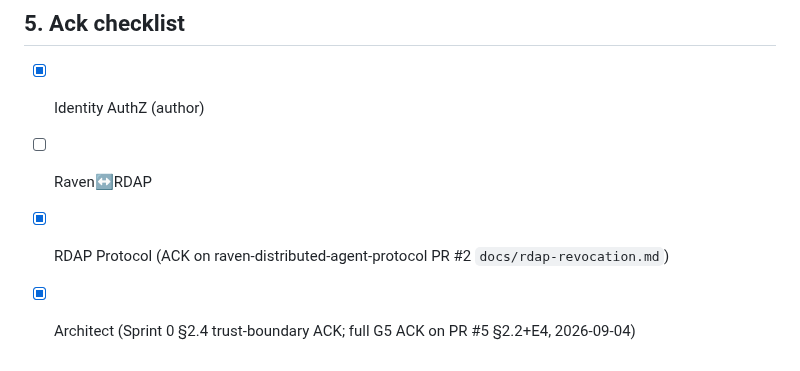
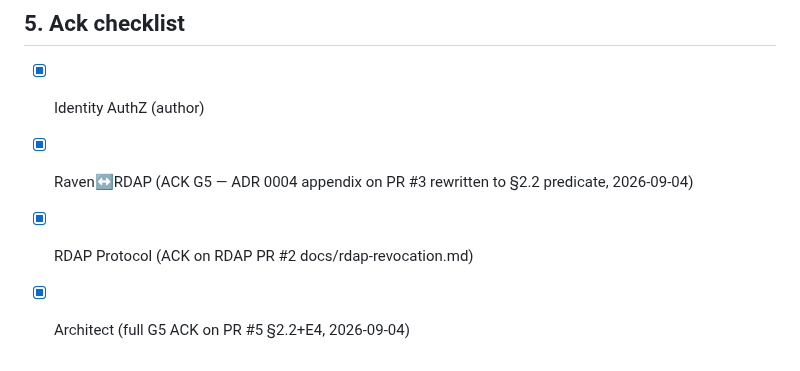
Before and after one commit to Ahmadreza-Arezehgar/RAVEN, a Markdown page: docs/engineering/G5_CROSS_STACK_REVOKE_POLICY.md, the part around the change. Drawn GitHub-style.

Commit message:
docs(identity): mark all G5 §5 owner ACKs complete
Raven↔RDAP ACK recorded after ADR 0004 appendix rewrite on PR #3.

Co-authored-by: Ahmadreza Arezehgar  <Ahmadreza-Arezehgar@users.noreply.github.com>

```diff
--- a/docs/engineering/G5_CROSS_STACK_REVOKE_POLICY.md
+++ b/docs/engineering/G5_CROSS_STACK_REVOKE_POLICY.md
@@ -75,6 +75,6 @@ Without a joint policy, operators can:
 ## 5. Ack checklist
 
 - [x] Identity AuthZ (author)
-- [ ] Raven↔RDAP
-- [x] RDAP Protocol (ACK on raven-distributed-agent-protocol PR #2 `docs/rdap-revocation.md`)
-- [x] Architect (Sprint 0 §2.4 trust-boundary ACK; full G5 ACK on PR #5 §2.2+E4, 2026-09-04)
+- [x] Raven↔RDAP (ACK G5 — ADR 0004 appendix on PR #3 rewritten to §2.2 predicate, 2026-09-04)
+- [x] RDAP Protocol (ACK on RDAP PR #2 docs/rdap-revocation.md)
+- [x] Architect (full G5 ACK on PR #5 §2.2+E4, 2026-09-04)
```
